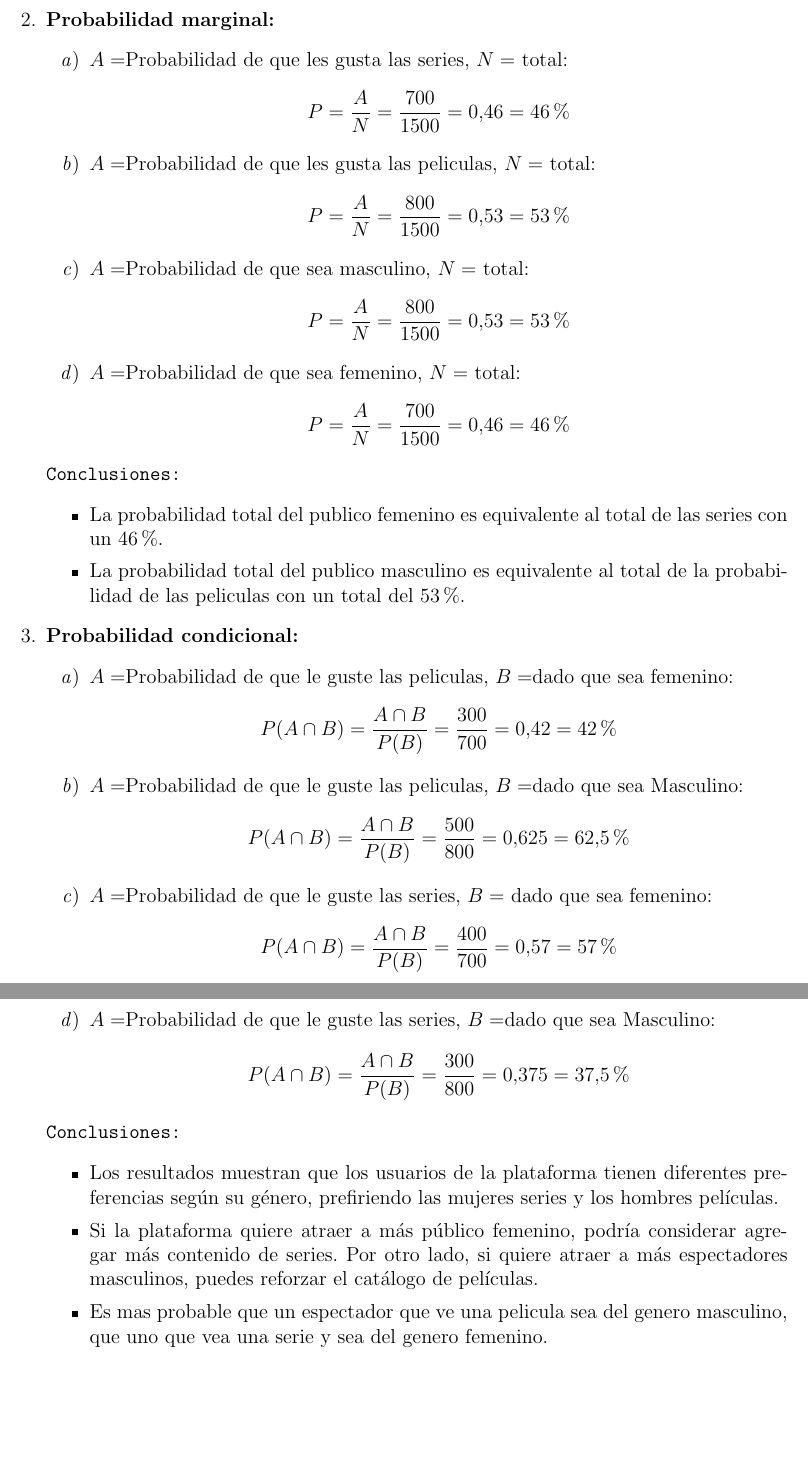
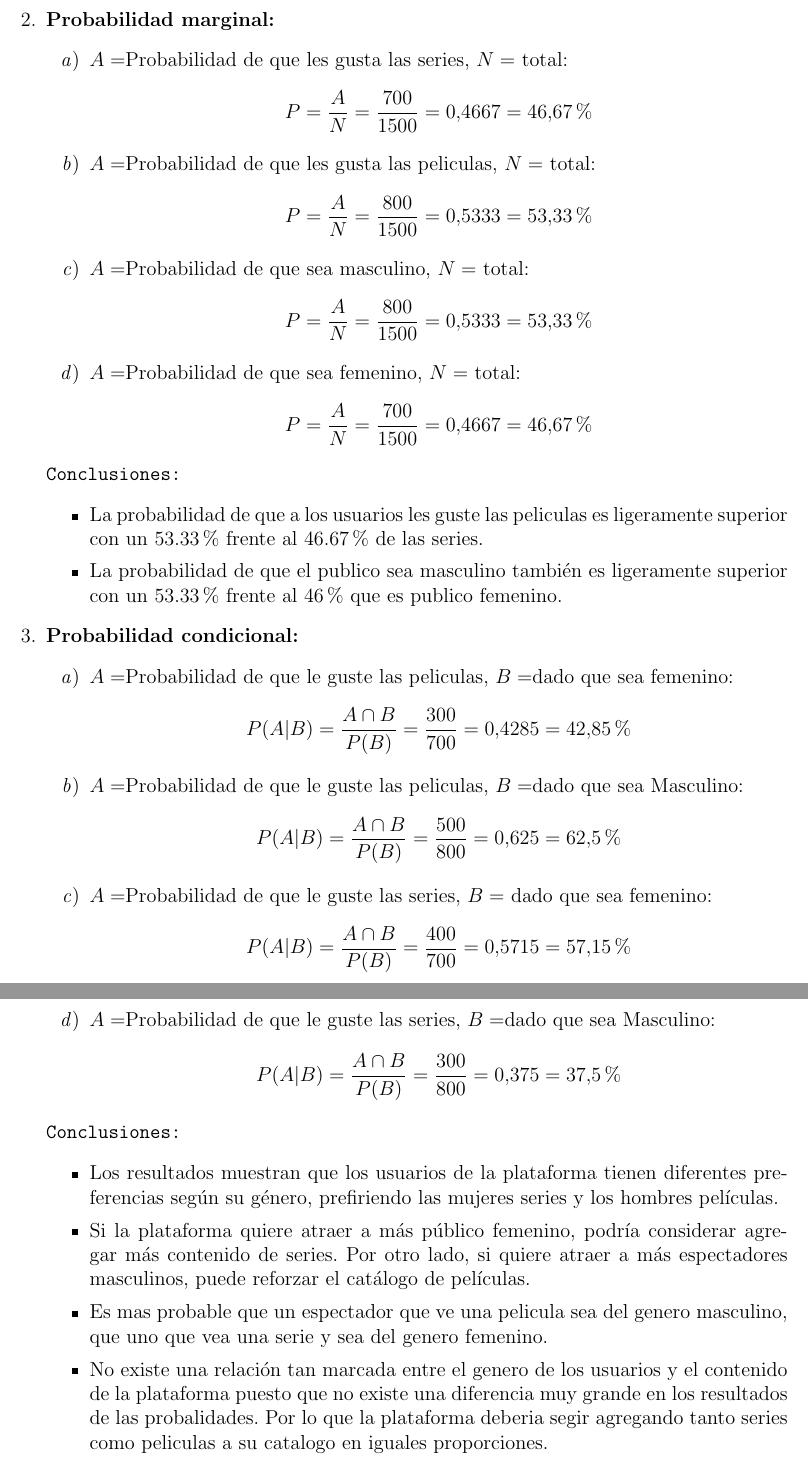
Before and after one commit to eduudebx/analisis-datos, a LaTeX problem sheet (ciclo-2/probabilidad/tareas/prueba1.tex): two parts of pages 3 and 4 of 4, joined at a grey line, cut so that both start at the same text, the shorter picture padded with empty space. Compiled offline with pdfLaTeX.

Commit message:
Agregando prueba U1 Estadistica.

```diff
--- a/ciclo-2/probabilidad/tareas/prueba1.tex
+++ b/ciclo-2/probabilidad/tareas/prueba1.tex
@@ -19,7 +19,7 @@
 \rutaLogo{../../../docs/img/logo-ista.png}
 \tema{\\ \vspace{0.8cm} Tarea de lección de la unidad N\degree1 \\ \vspace{1.5cm}}
 \etiquetaAutores{Integrantes: }
-\alumno{Juan Orellana\\ Freddy Moltalván\\ Adrian Sumba\\ Eduardo Mendieta \vspace{0.8cm}}
+\alumno{Juan Orellana\\ Freddy Montalván\\ Adrian Sumba\\ Eduardo Mendieta \vspace{0.8cm}}
 \materia{Probabilidad y estadística \vspace{0.8cm}}
 \docente{Eco. Hermann Seminario \vspace{0.8cm}}
 \ciclo{Segundo ciclo \vspace{0.8cm}}
@@ -67,37 +67,42 @@
             \item \textbf{Probabilidad marginal:}
                 \begin{enumerate}
                     \item $A = $Probabilidad de que les gusta las series, $N =$ total:
-                        \[P = \frac{A}{N} = \frac{700}{1500} = 0.46 = 46\%\]
+                        \[P = \frac{A}{N} = \frac{700}{1500} = 0.4667 = 46.67\%\]
                     \item $A = $Probabilidad de que les gusta las peliculas, $N =$ total:
-                        \[P = \frac{A}{N} = \frac{800}{1500} = 0.53 = 53\%\]
+                        \[P = \frac{A}{N} = \frac{800}{1500} = 0.5333 = 53.33\%\]
                     \item $A = $Probabilidad de que sea masculino, $N =$ total:
-                        \[P = \frac{A}{N} = \frac{800}{1500} = 0.53 = 53\%\]
+                        \[P = \frac{A}{N} = \frac{800}{1500} = 0.5333 = 53.33\%\]
                     \item $A = $Probabilidad de que sea femenino, $N =$ total:
-                        \[P = \frac{A}{N} = \frac{700}{1500} = 0.46 = 46\%\]
+                        \[P = \frac{A}{N} = \frac{700}{1500} = 0.4667 = 46.67\%\]
                 \end{enumerate}
 
                 \texttt{Conclusiones:}
                 \begin{itemize}
-                    \item La probabilidad total del publico femenino es equivalente al total de las series con un 46\%.
-                    \item La probabilidad total del publico masculino es equivalente al total de la probabilidad de las peliculas con un total del 53\%.
+                    \item La probabilidad de que a los usuarios les guste las peliculas es ligeramente superior
+                        con un 53.33\% frente al 46.67\% de las series.
+                    \item La probabilidad de que el publico sea masculino también es ligeramente superior con
+                        un 53.33\% frente al 46\% que es publico femenino.
                 \end{itemize}
 
             \item \textbf{Probabilidad condicional:}
                 \begin{enumerate}
                     \item $A = $Probabilidad de que le guste las peliculas, $B = $dado que sea femenino:
-                        \[P(A \cap B) = \frac{A \cap B}{P(B)} = \frac{300}{700} = 0.42 = 42\%\]
+                        \[P(A \vert B) = \frac{A \cap B}{P(B)} = \frac{300}{700} = 0.4285 = 42.85\%\]
                     \item $A = $Probabilidad de que le guste las peliculas, $B = $dado que sea Masculino:
-                        \[P(A \cap B) = \frac{A \cap B}{P(B)} = \frac{500}{800} = 0.625 = 62.5\%\]
+                        \[P(A \vert B) = \frac{A \cap B}{P(B)} = \frac{500}{800} = 0.625 = 62.5\%\]
                     \item $A = $Probabilidad de que le guste las series, $B = $ dado que sea femenino:
-                        \[P(A \cap B) = \frac{A \cap B}{P(B)} = \frac{400}{700} = 0.57 = 57 \%\]
+                        \[P(A \vert B) = \frac{A \cap B}{P(B)} = \frac{400}{700} = 0.5715 = 57.15 \%\]
                     \item $A = $Probabilidad de que le guste las series, $B = $dado que sea Masculino:
-                        \[P(A \cap B) = \frac{A \cap B}{P(B)} = \frac{300}{800} = 0.375 = 37.5\%\]
+                        \[P(A \vert B) = \frac{A \cap B}{P(B)} = \frac{300}{800} = 0.375 = 37.5\%\]
                 \end{enumerate}
                 \texttt{Conclusiones:}
                 \begin{itemize}
                     \item Los resultados muestran que los usuarios de la plataforma tienen diferentes preferencias según su género, prefiriendo las mujeres series y los hombres películas.
-                    \item Si la plataforma quiere atraer a más público femenino, podría considerar agregar más contenido de series. Por otro lado, si quiere atraer a más espectadores masculinos, puedes reforzar el catálogo de películas.
+                    \item Si la plataforma quiere atraer a más público femenino, podría considerar agregar más contenido de series. Por otro lado, si quiere atraer a más espectadores masculinos, puede reforzar el catálogo de películas.
                     \item Es mas probable que un espectador que ve una pelicula sea del genero masculino, que uno que vea una serie y sea del genero femenino.
+                    \item No existe una relación tan marcada entre el genero de los usuarios y el contenido de la plataforma puesto que
+                        no existe una diferencia muy grande en los resultados de las probalidades. Por lo que la plataforma deberia
+                        segir agregando tanto series como peliculas a su catalogo en iguales proporciones.
                 \end{itemize}
 
         \end{enumerate}
```
Also changed, not shown: ciclo-2/probabilidad/tareas/prueba1.pdf, ciclo-2/probabilidad/tareas/tarea3.pdf.
